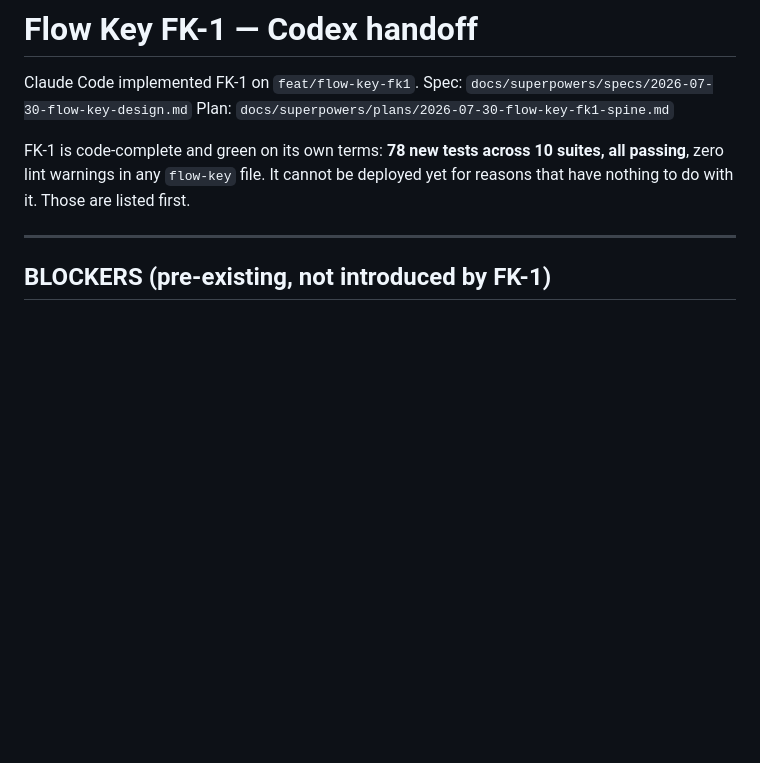
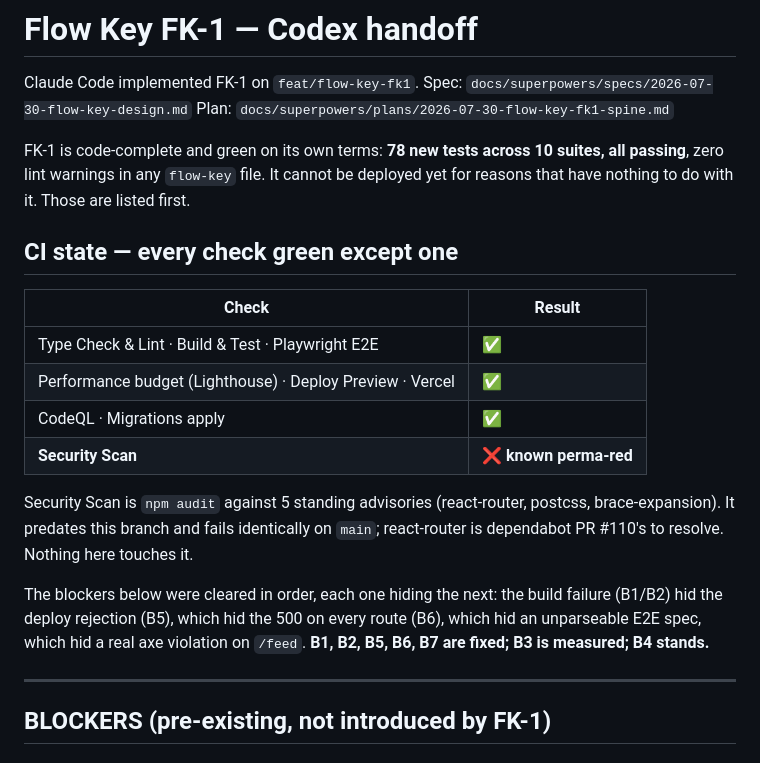
Before and after one commit to BoozeLee/mixhive, a Markdown page: docs/FLOW_KEY_CODEX_HANDOFF.md, the part around the change. Drawn GitHub-style; blank space fills up the shorter version.

Commit message:
docs(flow-key): record the final CI state and the order the blockers unmasked
Co-Authored-By: Claude Opus 5 <noreply@anthropic.com>

```diff
--- a/docs/FLOW_KEY_CODEX_HANDOFF.md
+++ b/docs/FLOW_KEY_CODEX_HANDOFF.md
@@ -7,6 +7,24 @@ Plan: `docs/superpowers/plans/2026-07-30-flow-key-fk1-spine.md`
 FK-1 is code-complete and green on its own terms: **78 new tests across 10 suites,
 all passing**, zero lint warnings in any `flow-key` file. It cannot be deployed
 yet for reasons that have nothing to do with it. Those are listed first.
+
+## CI state — every check green except one
+
+| Check | Result |
+| --- | --- |
+| Type Check & Lint · Build & Test · Playwright E2E | ✅ |
+| Performance budget (Lighthouse) · Deploy Preview · Vercel | ✅ |
+| CodeQL · Migrations apply | ✅ |
+| **Security Scan** | ❌ **known perma-red** |
+
+Security Scan is `npm audit` against 5 standing advisories (react-router,
+postcss, brace-expansion). It predates this branch and fails identically on
+`main`; react-router is dependabot PR #110's to resolve. Nothing here touches it.
+
+The blockers below were cleared in order, each one hiding the next: the build
+failure (B1/B2) hid the deploy rejection (B5), which hid the 500 on every route
+(B6), which hid an unparseable E2E spec, which hid a real axe violation on
+`/feed`. **B1, B2, B5, B6, B7 are fixed; B3 is measured; B4 stands.**
 
 ---
 
```
